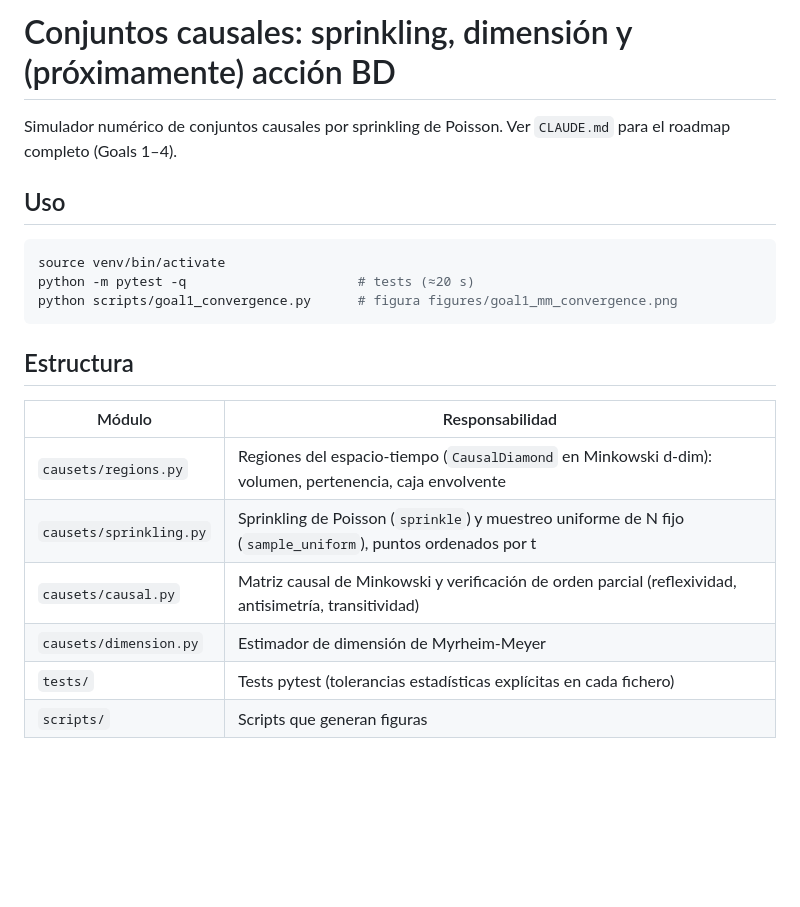
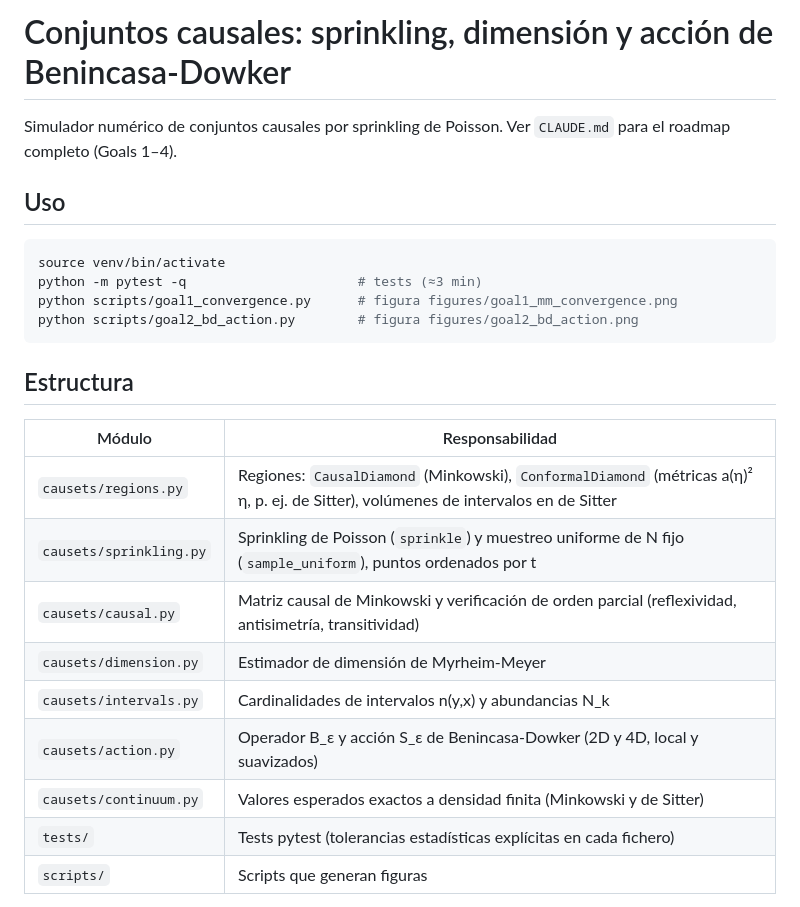
Before and after one commit to carlosecheverriaarrondo/Conjuntos_causales, a Markdown page: README.md, the part around one of its changes. Rendered like a GitHub page; blank space fills up the shorter version.

````diff
--- a/README.md
+++ b/README.md
@@ -1,4 +1,4 @@
-# Conjuntos causales: sprinkling, dimensión y (próximamente) acción BD
+# Conjuntos causales: sprinkling, dimensión y acción de Benincasa-Dowker
 
 Simulador numérico de conjuntos causales por sprinkling de Poisson. Ver
 `CLAUDE.md` para el roadmap completo (Goals 1–4).
@@ -7,18 +7,22 @@ Simulador numérico de conjuntos causales por sprinkling de Poisson. Ver
 
 ```bash
 source venv/bin/activate
-python -m pytest -q                      # tests (≈20 s)
+python -m pytest -q                      # tests (≈3 min)
 python scripts/goal1_convergence.py      # figura figures/goal1_mm_convergence.png
+python scripts/goal2_bd_action.py        # figura figures/goal2_bd_action.png
 ```
 
 ## Estructura
 
 | Módulo | Responsabilidad |
 |---|---|
-| `causets/regions.py` | Regiones del espacio-tiempo (`CausalDiamond` en Minkowski d-dim): volumen, pertenencia, caja envolvente |
+| `causets/regions.py` | Regiones: `CausalDiamond` (Minkowski), `ConformalDiamond` (métricas a(η)² η, p. ej. de Sitter), volúmenes de intervalos en de Sitter |
 | `causets/sprinkling.py` | Sprinkling de Poisson (`sprinkle`) y muestreo uniforme de N fijo (`sample_uniform`), puntos ordenados por t |
 | `causets/causal.py` | Matriz causal de Minkowski y verificación de orden parcial (reflexividad, antisimetría, transitividad) |
 | `causets/dimension.py` | Estimador de dimensión de Myrheim-Meyer |
+| `causets/intervals.py` | Cardinalidades de intervalos n(y,x) y abundancias N_k |
+| `causets/action.py` | Operador B_ε y acción S_ε de Benincasa-Dowker (2D y 4D, local y suavizados) |
+| `causets/continuum.py` | Valores esperados exactos a densidad finita (Minkowski y de Sitter) |
 | `tests/` | Tests pytest (tolerancias estadísticas explícitas en cada fichero) |
 | `scripts/` | Scripts que generan figuras |
 
````
Also changed, not shown: other parts of README.md (+54 -1 lines), CLAUDE.md (+8 -6 lines), figures/goal2_bd_action.png (added), 9 other files.
